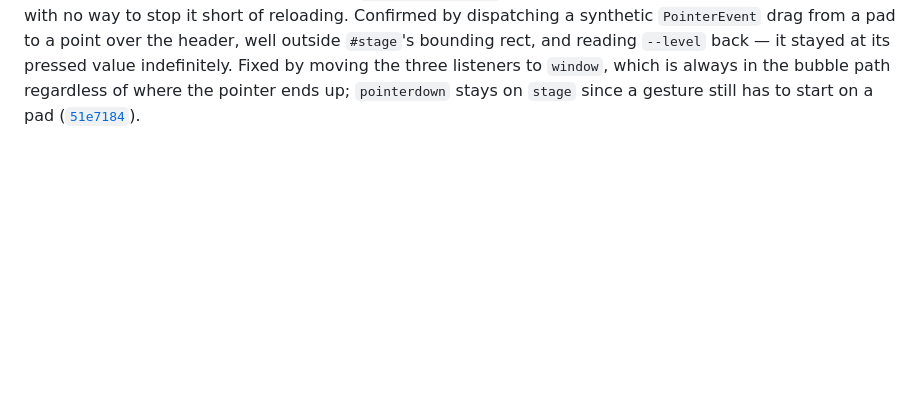
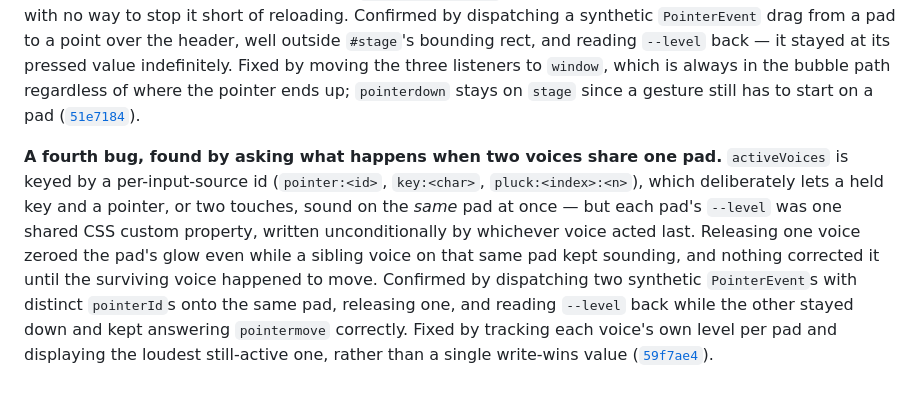
Before and after one commit to comp4020-agentic-coding-studio/comp4020-crit4-dachi, a Markdown page: PROCESS.md, the part around the change. Drawn GitHub-style; blank space fills up the shorter version.

Commit message:
PROCESS.md: record the shared-pad-level bug

```diff
--- a/PROCESS.md
+++ b/PROCESS.md
@@ -76,3 +76,17 @@ by moving the three listeners to `window`, which is always in the bubble
 path regardless of where the pointer ends up; `pointerdown` stays on `stage`
 since a gesture still has to start on a pad
 ([`51e7184`](https://github.com/comp4020-agentic-coding-studio/comp4020-crit4-dachi/commit/51e7184)).
+
+**A fourth bug, found by asking what happens when two voices share one pad.**
+`activeVoices` is keyed by a per-input-source id (`pointer:<id>`, `key:<char>`,
+`pluck:<index>:<n>`), which deliberately lets a held key and a pointer, or two
+touches, sound on the *same* pad at once — but each pad's `--level` was one
+shared CSS custom property, written unconditionally by whichever voice acted
+last. Releasing one voice zeroed the pad's glow even while a sibling voice on
+that same pad kept sounding, and nothing corrected it until the surviving
+voice happened to move. Confirmed by dispatching two synthetic `PointerEvent`s
+with distinct `pointerId`s onto the same pad, releasing one, and reading
+`--level` back while the other stayed down and kept answering `pointermove`
+correctly. Fixed by tracking each voice's own level per pad and displaying the
+loudest still-active one, rather than a single write-wins value
+([`59f7ae4`](https://github.com/comp4020-agentic-coding-studio/comp4020-crit4-dachi/commit/59f7ae4)).
```
